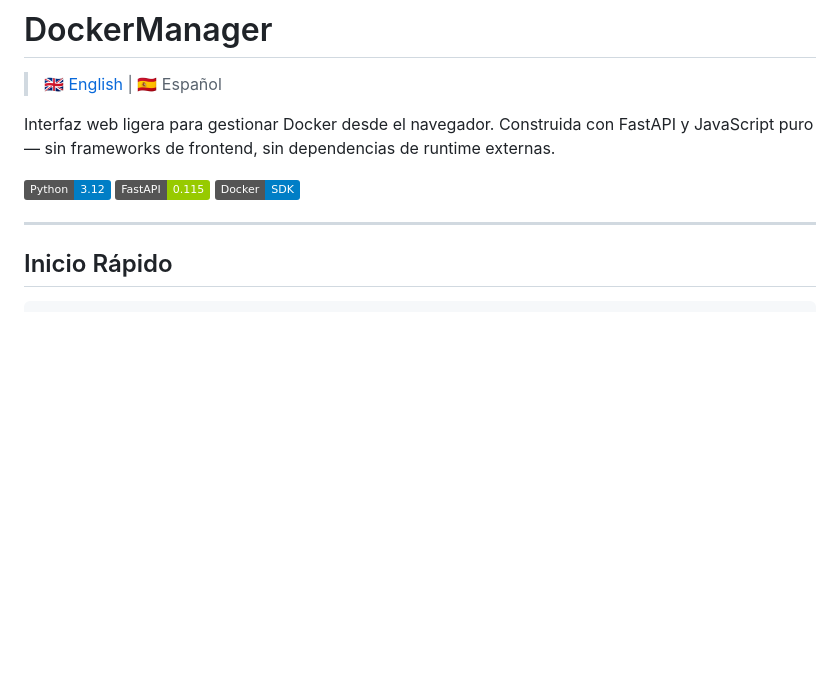
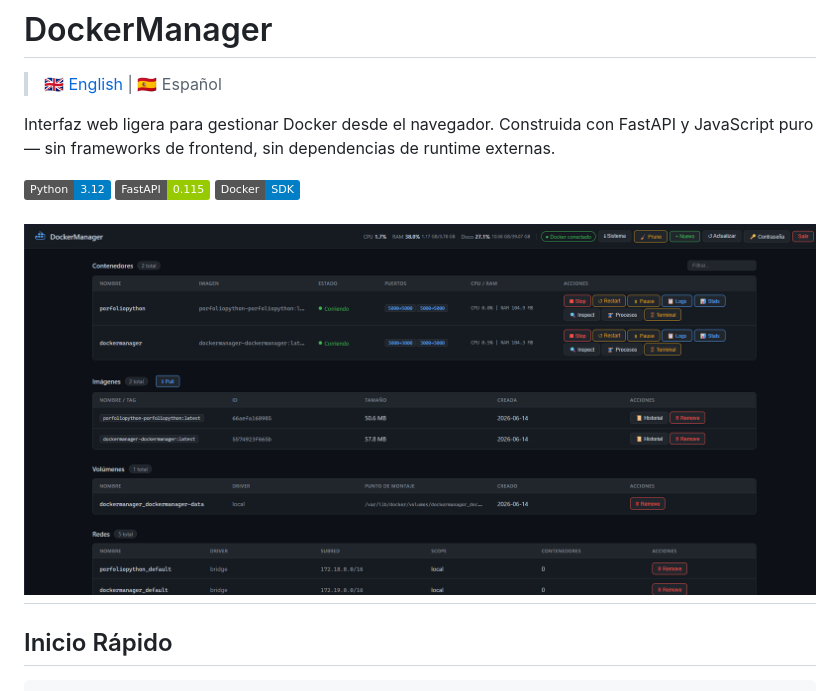
Before and after one commit to FranciscoFdez05/DockerManager, a Markdown page: docs/README.es.md, the part around the change. Rendered like a GitHub page; pictures changed too: img/main.png (added); badges without logos; blank space fills up the shorter version.

```diff
--- a/docs/README.es.md
+++ b/docs/README.es.md
@@ -6,6 +6,7 @@ Interfaz web ligera para gestionar Docker desde el navegador. Construida con Fas
 
 ![Python](https://img.shields.io/badge/Python-3.12-blue) ![FastAPI](https://img.shields.io/badge/FastAPI-0.115-green) ![Docker](https://img.shields.io/badge/Docker-SDK-blue)
 
+![alt text](../img/main.png)
 ---
 
 ## Inicio Rápido
```
Also changed, not shown: README.md (+3 -0 lines).
